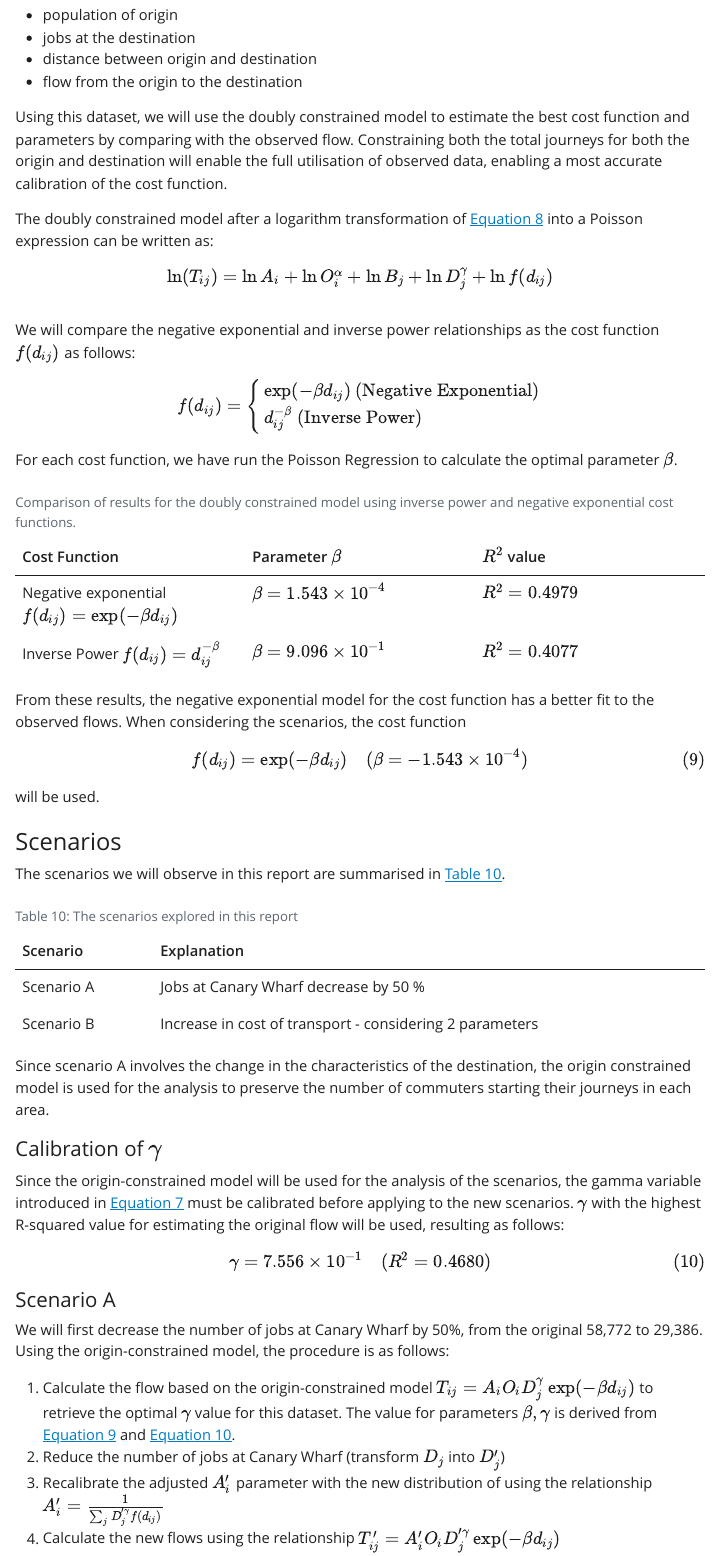
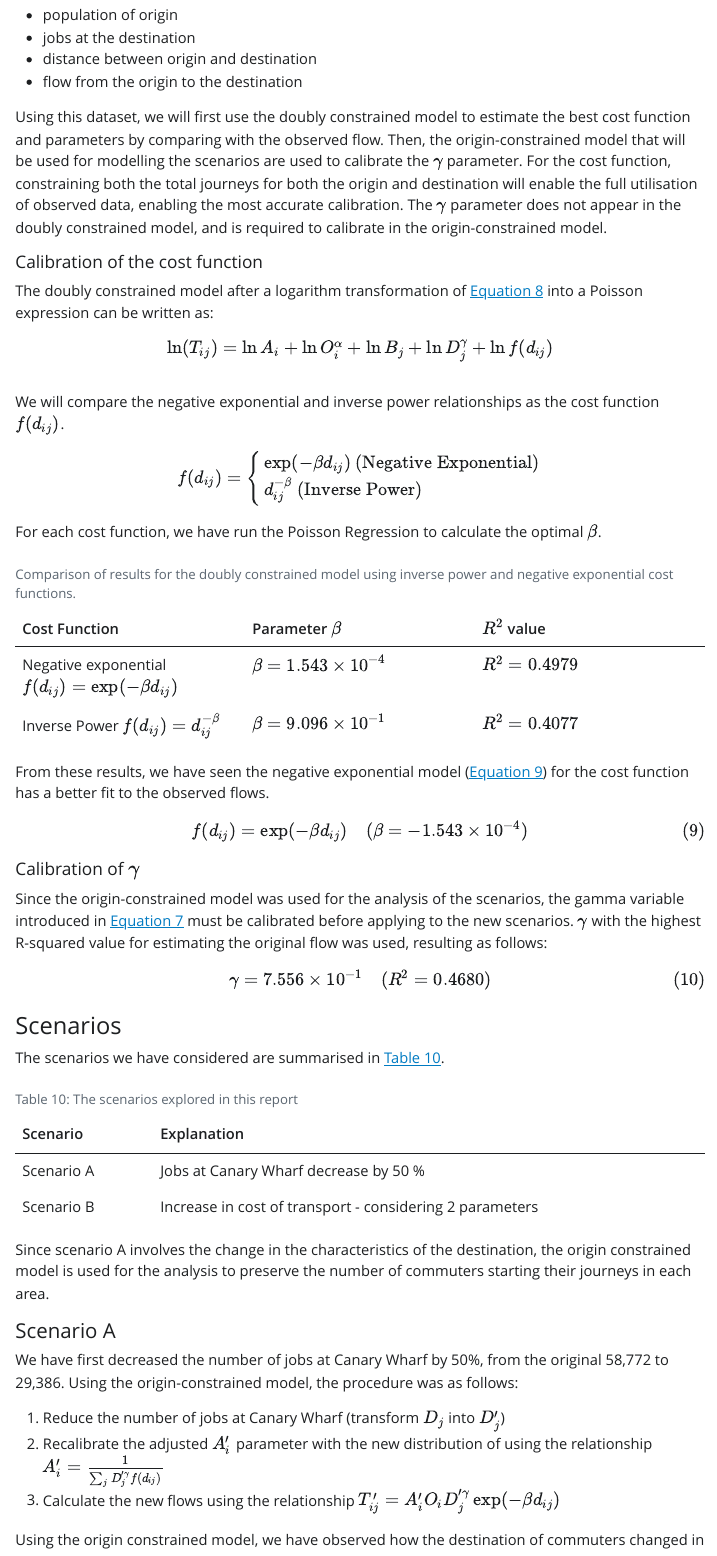
Before and after one commit to sokimura39/Urban_Simulation_Report, a Quarto document (documents/urban_simulation_report.qmd): the page in a window 1100 px wide, from 14740 px down before the commit and from 14640 px down after it, so that both start at the same text. The pictures show the output file documents/urban_simulation_report.html that the author committed with the source, opened offline; Quarto's library style sheets are replaced by a plain one without menus.

Commit message:
Updated Part 2

```diff
--- a/documents/urban_simulation_report.qmd
+++ b/documents/urban_simulation_report.qmd
@@ -12,6 +12,7 @@ format:
     include-in-header:
       text: |
         \addtokomafont{disposition}{\rmfamily}
+    number-depth: 3
     mainfont: Segoe UI
     sansfont: Segoe UI
     monofont: CascadiaCode.ttf
@@ -417,7 +418,9 @@ The dataset used for analysis have the following data for every origin-destinati
 - distance between origin and destination
 - flow from the origin to the destination
 
-Using this dataset, we will use the doubly constrained model to estimate the best cost function and parameters by comparing with the observed flow. Constraining both the total journeys for both the origin and destination will enable the full utilisation of observed data, enabling a most accurate calibration of the cost function.
+Using this dataset, we will first use the doubly constrained model to estimate the best cost function and parameters by comparing with the observed flow. Then, the origin-constrained model that will be used for modelling the scenarios are used to calibrate the $\gamma$ parameter. For the cost function, constraining both the total journeys for both the origin and destination will enable the full utilisation of observed data, enabling the most accurate calibration. The $\gamma$ parameter does not appear in the doubly constrained model, and is required to calibrate in the origin-constrained model.
+
+##### Calibration of the cost function {.unnumbered}
 
 The doubly constrained model after a logarithm transformation of @eq-dbl into a Poisson expression can be written as:
 
@@ -425,7 +428,7 @@ $$
 \ln(T_{ij}) = \ln A_i + \ln O^{\alpha}_i + \ln B_j + \ln D^{\gamma}_j + \ln f(d_{ij}) \\
 $$
 
-We will compare the negative exponential and inverse power relationships as the cost function $f(d_{ij})$ as follows:
+We will compare the negative exponential and inverse power relationships as the cost function $f(d_{ij})$.
 
 $$
 f(d_{ij}) =
@@ -435,7 +438,7 @@ d^{-\beta}_{ij}  \text{ (Inverse Power)}
 \end{cases}
 $$
 
-For each cost function, we have run the Poisson Regression to calculate the optimal parameter $\beta$.
+For each cost function, we have run the Poisson Regression to calculate the optimal $\beta$.
 
 | Cost Function | Parameter $\beta$ | $R^2$ value |
 | --- | --- | --- |
@@ -444,17 +447,23 @@ For each cost function, we have run the Poisson Regression to calculate the opti
 
 : Comparison of results for the doubly constrained model using inverse power and negative exponential cost functions.
 
-From these results, the negative exponential model for the cost function has a better fit to the observed flows. When considering the scenarios, the cost function
+From these results, we have seen the negative exponential model (@eq-beta) for the cost function has a better fit to the observed flows.
 
 $$
 f(d_{ij}) = \exp(-\beta d_{ij}) \quad (\beta = -1.543 \times 10^{-4})
 $$ {#eq-beta}
 
-will be used.
+##### Calibration of $\gamma$ {.unnumbered}
+
+Since the origin-constrained model was used for the analysis of the scenarios, the gamma variable introduced in @eq-orig must be calibrated before applying to the new scenarios. $\gamma$ with the highest R-squared value for estimating the original flow was used, resulting as follows:
+
+$$
+\gamma = 7.556 \times 10^{-1} \quad (R^2 = 0.4680)
+$$ {#eq-gamma}
 
 ### Scenarios
 
-The scenarios we will observe in this report are summarised in @tbl-scenarios.
+The scenarios we have considered are summarised in @tbl-scenarios.
 
 | Scenario | Explanation |
 | :--- | :--- |
@@ -465,23 +474,13 @@ The scenarios we will observe in this report are summarised in @tbl-scenarios.
 
 Since scenario A involves the change in the characteristics of the destination, the origin constrained model is used for the analysis to preserve the number of commuters starting their journeys in each area.
 
-#### Calibration of $\gamma$
-
-Since the origin-constrained model will be used for the analysis of the scenarios, the gamma variable introduced in @eq-orig must be calibrated before applying to the new scenarios. $\gamma$ with the highest R-squared value for estimating the original flow will be used, resulting as follows:
-
-$$
-\gamma = 7.556 \times 10^{-1} \quad (R^2 = 0.4680)
-$$ {#eq-gamma}
-
-
 #### Scenario A
 
-We will first decrease the number of jobs at Canary Wharf by 50%, from the original 58,772 to 29,386. Using the origin-constrained model, the procedure is as follows:
+We have first decreased the number of jobs at Canary Wharf by 50%, from the original 58,772 to 29,386. Using the origin-constrained model, the procedure was as follows:
 
-1. Calculate the flow based on the origin-constrained model $T_{ij} = A_i O_i D^{\gamma}_j \exp(-\beta d_{ij})$ to retrieve the optimal $\gamma$ value for this dataset. The value for parameters $\beta, \gamma$ is derived from @eq-beta and @eq-gamma.
 1. Reduce the number of jobs at Canary Wharf (transform $D_j$ into $D'_j$)
 2. Recalibrate the adjusted $A'_i$ parameter with the new distribution of using the relationship $A'_i = \frac{1}{\sum_j D'^{\gamma}_j f(d_{ij})}$
 3. Calculate the new flows using the relationship $T'_{ij} = A'_i O_i D'^{\gamma}_j \exp(-\beta d_{ij})$
 
-Using the origin constrained model, we will observe how the destination of commuters changed in reaction to the decrease in jobs in Canary Wharf.
+Using the origin constrained model, we have observed how the destination of commuters changed in reaction to the decrease in jobs in Canary Wharf.
 
```
Also changed, not shown: documents/img/OD_change_scenarioB.png, documents/urban_simulation_report.html, documents/urban_simulation_report.pdf, documents/urban_simulation_report.qmd (20 more changed lines), 1 other file.
